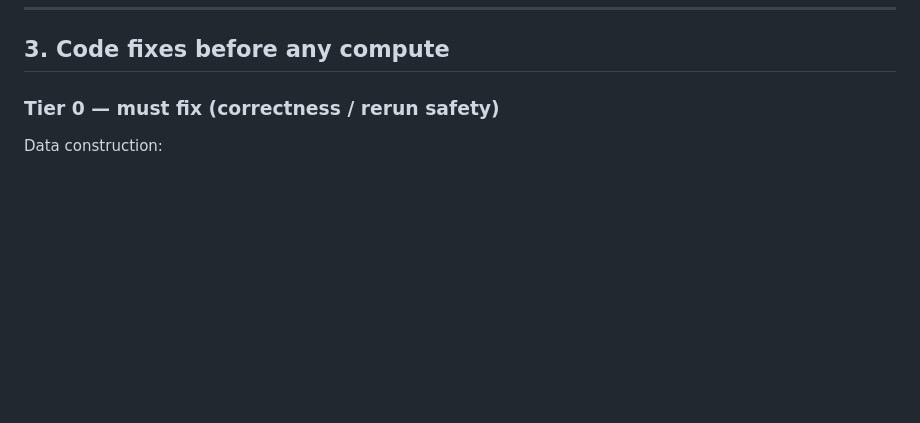
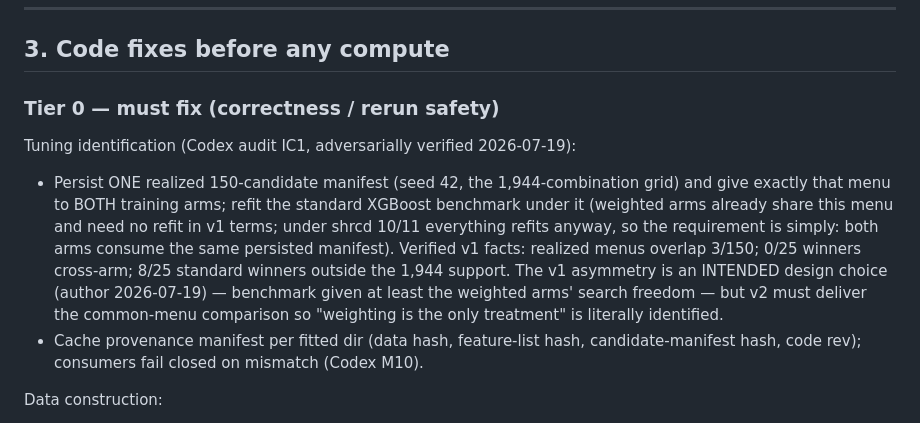
Before and after one commit to JoJoTeng/liquidity-ml, a Markdown page: RERUN_PLAN.md, the part around the change. Drawn GitHub-style; blank space fills up the shorter version.

Commit message:
RERUN_PLAN: Tier-0 shared candidate manifest + standard-arm refit (Codex IC1)
Both arms must consume one persisted 150-candidate manifest in v2; cache
provenance manifests added to Tier 0 (Codex M10). v1 asymmetry recorded as
intended (author 2026-07-19).

Co-Authored-By: Claude Fable 5 <noreply@anthropic.com>

```diff
--- a/RERUN_PLAN.md
+++ b/RERUN_PLAN.md
@@ -125,6 +125,21 @@ run, never spliced with the old:
 ## 3. Code fixes before any compute
 
 ### Tier 0 — must fix (correctness / rerun safety)
+
+Tuning identification (Codex audit IC1, adversarially verified 2026-07-19):
+- Persist ONE realized 150-candidate manifest (seed 42, the 1,944-combination
+  grid) and give exactly that menu to BOTH training arms; refit the standard
+  XGBoost benchmark under it (weighted arms already share this menu and need
+  no refit in v1 terms; under shrcd 10/11 everything refits anyway, so the
+  requirement is simply: both arms consume the same persisted manifest).
+  Verified v1 facts: realized menus overlap 3/150; 0/25 winners cross-arm;
+  8/25 standard winners outside the 1,944 support. The v1 asymmetry is an
+  INTENDED design choice (author 2026-07-19) — benchmark given at least the
+  weighted arms' search freedom — but v2 must deliver the common-menu
+  comparison so "weighting is the only treatment" is literally identified.
+- Cache provenance manifest per fitted dir (data hash, feature-list hash,
+  candidate-manifest hash, code rev); consumers fail closed on mismatch
+  (Codex M10).
 
 Data construction:
 - Calendar-aware target join + month-t universe enforcement + shrcd filter
```
